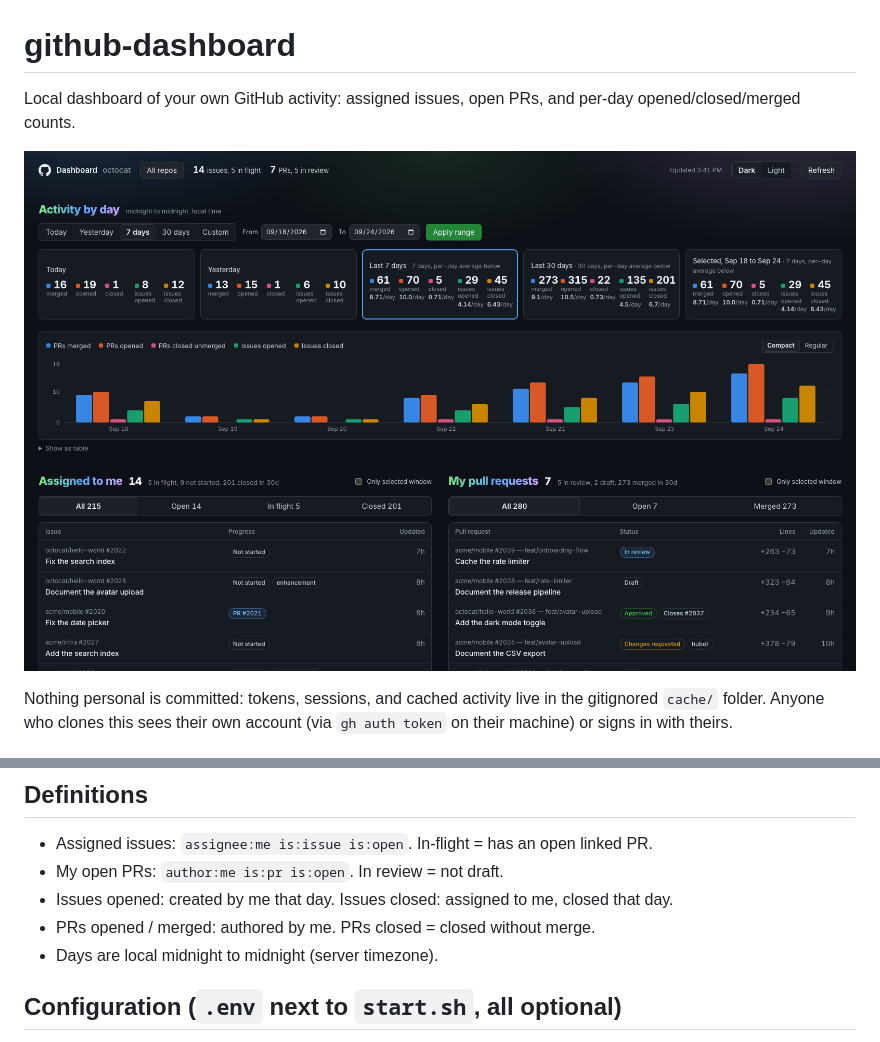
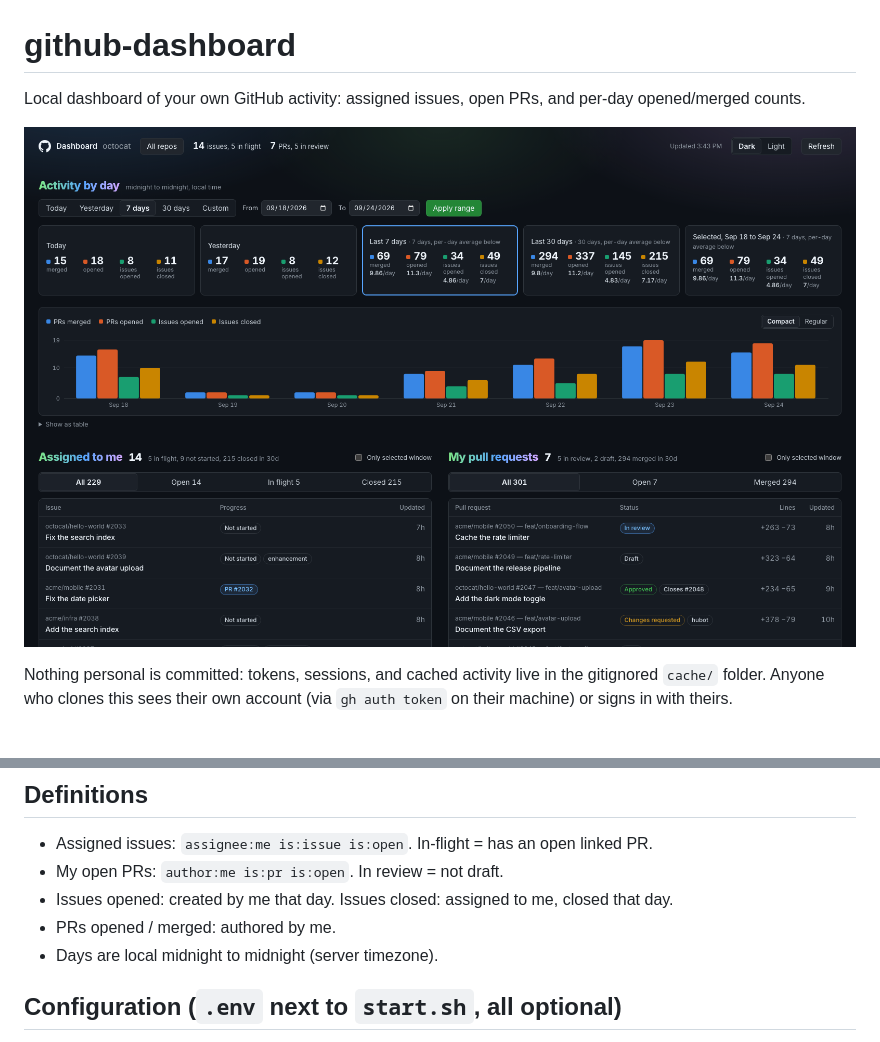
Before and after one commit to adamofmoore/github-dashboard, a Markdown page: README.md, 2 parts joined by grey strips. Drawn GitHub-style; pictures changed too: docs/screenshot.png.

Commit message:
Drop the PRs-closed-unmerged series (#2)
Co-authored-by: Claude Fable 5.1 <noreply@anthropic.com>

```diff
--- a/README.md
+++ b/README.md
@@ -1,6 +1,6 @@
 # github-dashboard
 
-Local dashboard of your own GitHub activity: assigned issues, open PRs, and per-day opened/closed/merged counts.
+Local dashboard of your own GitHub activity: assigned issues, open PRs, and per-day opened/merged counts.
 
 ![Dashboard with sample data](docs/screenshot.png)
 
@@ -32,7 +32,7 @@ Only the owner session (localhost with `gh`) sees the "Cloned on this Mac" repo
 - Assigned issues: `assignee:me is:issue is:open`. In-flight = has an open linked PR.
 - My open PRs: `author:me is:pr is:open`. In review = not draft.
 - Issues opened: created by me that day. Issues closed: assigned to me, closed that day.
-- PRs opened / merged: authored by me. PRs closed = closed without merge.
+- PRs opened / merged: authored by me.
 - Days are local midnight to midnight (server timezone).
 
 ## Configuration (`.env` next to `start.sh`, all optional)
```
Also changed, not shown: 3 other files.
